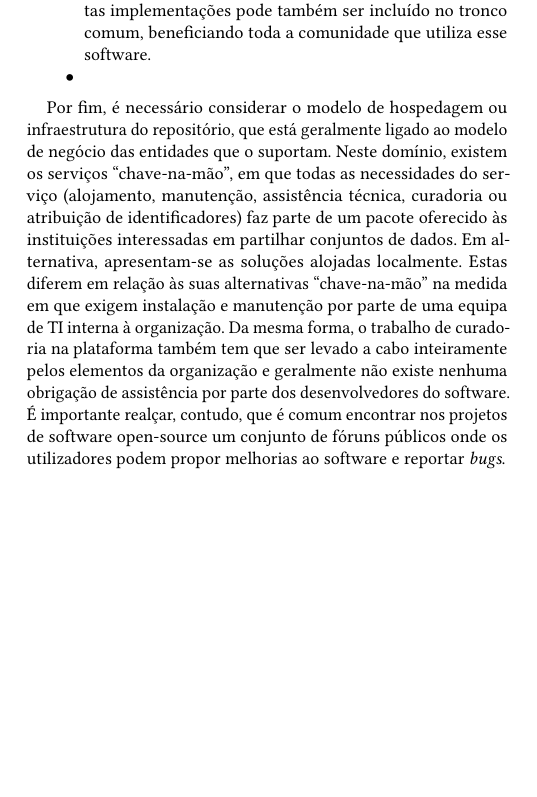
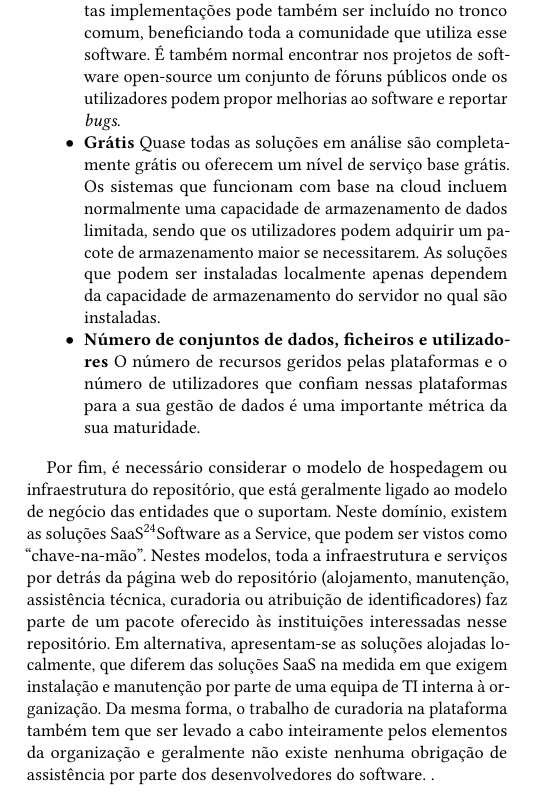
Before and after one commit to silvae86/repositories-paper-eda, a LaTeX paper (eda-repositorios-artigo.tex): part of one column of page 6 of 7 before the commit and part of one column of page 6 of 8 after it, cut so that both start at the same text, the shorter picture padded with empty space. Compiled offline with pdfLaTeX.

Commit message:
Mais escrita, secção de caracteristicas de repositórios

```diff
--- a/eda-repositorios-artigo.tex
+++ b/eda-repositorios-artigo.tex
@@ -285,11 +285,14 @@ A figura apresenta também uma tabela com algumas características mais relevant
 
 \begin{itemize}
 	\item \textbf{Código Aberto}\\
-	Na primeira linha distinguem-se as soluções que estão disponíveis em regime de código aberto daquelas em que não é o caso. O facto do código de uma solução estar disponível em acesso aberto tem inúmeras vantagens, desde que haja uma comunidade disposta a manter esse software. Exemplos são uma maior segurança, pois o facto do código ser aberto facilita a correção rápida de falhas de segurança por parte da comunidade, ao invés de ter que esperar pela correção por parte da equipa de uma empresa. Qualquer pessoa tem também a liberdade de modificar e melhorar o software para satisfazer uma determinada necessidade, sendo que esses melhoramentos poderão potencialmente ser incluídos no tronco comum da solução, caso se verifique que o requisito se verifica em outras comunidades e os desenvolvedores assim o entenderem. Esta flexibilidade pode proporcionar um ritmo e velocidade de desenvolvimento mais elevado do que as soluções proprietárias, que têm equipas de desenvolvimento limitadas; contudo, a própria comunidade de desenvolvimento é responsável pela manutenção da qualidade do código. O modelo de código aberto não invalida a hipótese das entidades que suportam um repositório realizarem alterações pagas ao código, num cenário semelhante à consultoria de implementação do repositório. Nestes casos, o ``produto'' em si não é o software, mas sim o serviço de instalação e personalização da solução de código aberto numa determinada instituição. De qualquer forma, o código desenvolvido no contexto destas implementações pode também ser incluído no tronco comum, beneficiando toda a comunidade que utiliza esse software.
-	\item \textbf{}
+	Na primeira linha distinguem-se as soluções que estão disponíveis em regime de código aberto daquelas em que não é o caso. O facto do código de uma solução estar disponível em acesso aberto tem inúmeras vantagens, desde que haja uma comunidade disposta a manter esse software. Exemplos são uma maior segurança, pois o facto do código ser aberto facilita a correção rápida de falhas de segurança por parte da comunidade, ao invés de ter que esperar pela correção por parte da equipa de uma empresa. Qualquer pessoa tem também a liberdade de modificar e melhorar o software para satisfazer uma determinada necessidade, sendo que esses melhoramentos poderão potencialmente ser incluídos no tronco comum da solução, caso se verifique que o requisito se verifica em outras comunidades e os desenvolvedores assim o entenderem. Esta flexibilidade pode proporcionar um ritmo e velocidade de desenvolvimento mais elevado do que as soluções proprietárias, que têm equipas de desenvolvimento limitadas; contudo, a própria comunidade de desenvolvimento é responsável pela manutenção da qualidade do código. O modelo de código aberto não invalida a hipótese das entidades que suportam um repositório realizarem alterações pagas ao código, num cenário semelhante à consultoria de implementação do repositório. Nestes casos, o ``produto'' em si não é o software, mas sim o serviço de instalação e personalização da solução de código aberto numa determinada instituição. De qualquer forma, o código desenvolvido no contexto destas implementações pode também ser incluído no tronco comum, beneficiando toda a comunidade que utiliza esse software. É também normal encontrar nos projetos de software open-source um conjunto de fóruns públicos onde os utilizadores podem propor melhorias ao software e reportar \textit{bugs}.
+	\item \textbf{Grátis}
+	Quase todas as soluções em análise são completamente grátis ou oferecem um nível de serviço base grátis. Os sistemas que funcionam com base na cloud incluem normalmente uma capacidade de armazenamento de dados limitada, sendo que os utilizadores podem adquirir um pacote de armazenamento maior se necessitarem. As soluções que podem ser instaladas localmente apenas dependem da capacidade de armazenamento do servidor no qual são instaladas.
+	\item \textbf{Número de conjuntos de dados, ficheiros e utilizadores}
+	O número de recursos geridos pelas plataformas e o número de utilizadores que confiam nessas plataformas para a sua gestão de dados é uma importante métrica da sua maturidade.
 \end{itemize}
 
-Por fim, é necessário considerar o modelo de hospedagem ou infraestrutura do repositório, que está geralmente ligado ao modelo de negócio das entidades que o suportam. Neste domínio, existem os serviços ``chave-na-mão'', em que todas as necessidades do serviço (alojamento, manutenção, assistência técnica, curadoria ou atribuição de identificadores) faz parte de um pacote oferecido às instituições interessadas em partilhar conjuntos de dados. Em alternativa, apresentam-se as soluções alojadas localmente. Estas diferem em relação às suas alternativas ``chave-na-mão'' na medida em que exigem instalação e manutenção por parte de uma equipa de TI interna à organização. Da mesma forma, o trabalho de curadoria na plataforma também tem que ser levado a cabo inteiramente pelos elementos da organização e geralmente não existe nenhuma obrigação de assistência por parte dos desenvolvedores do software. É importante realçar, contudo, que é comum encontrar nos projetos de software open-source um conjunto de fóruns públicos onde os utilizadores podem propor melhorias ao software e reportar \textit{bugs}.
+Por fim, é necessário considerar o modelo de hospedagem ou infraestrutura do repositório, que está geralmente ligado ao modelo de negócio das entidades que o suportam. Neste domínio, existem as soluções SaaS\footnote\emph{{Software as a Service}}, que podem ser vistos como ``chave-na-mão''. Nestes modelos, toda a infraestrutura e serviços por detrás da página web do repositório (alojamento, manutenção, assistência técnica, curadoria ou atribuição de identificadores) faz parte de um pacote oferecido às instituições interessadas nesse repositório. Em alternativa, apresentam-se as soluções alojadas localmente, que diferem das soluções SaaS na medida em que exigem instalação e manutenção por parte de uma equipa de TI interna à organização. Da mesma forma, o trabalho de curadoria na plataforma também tem que ser levado a cabo inteiramente pelos elementos da organização e geralmente não existe nenhuma obrigação de assistência por parte dos desenvolvedores do software. .
 
 \section{O futuro dos repositórios de dados}
 
```
Also changed, not shown: Sources/DataverseComparativeReview/plot.pdf, eda-repositorios-artigo.pdf, 3 other files.
